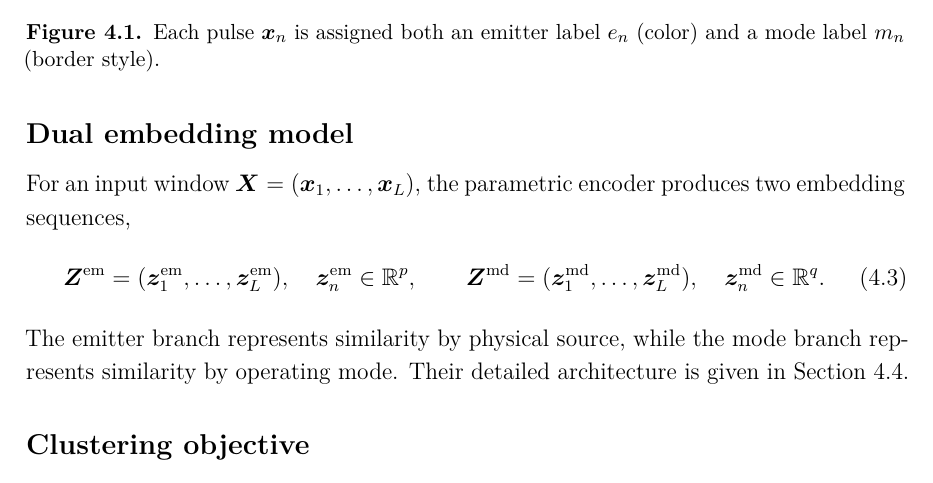
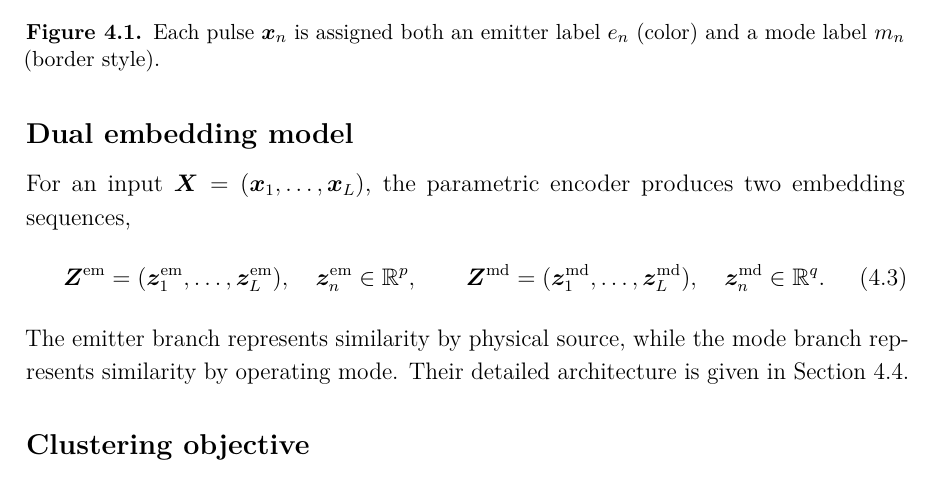
Before and after one commit to macktron/masters-thesis, a LaTeX thesis (main.tex, which reads sections/04_method/01_problem_formulation.tex): part of page 31 of 65, cut so that both start at the same text. Compiled offline with pdfLaTeX.

Commit message:
autosave: 2026-07-24T10:40:50Z

```diff
--- a/sections/04_method/01_problem_formulation.tex
+++ b/sections/04_method/01_problem_formulation.tex
@@ -45,7 +45,7 @@ Recovering the emitter partition is the deinterleaving task, whereas recovering
 
 \subsection*{Dual embedding model}
 
-For an input window $\mat{X}=(\vect{x}_1,\ldots,\vect{x}_L)$, the parametric encoder produces two embedding sequences,
+For an input $\mat{X}=(\vect{x}_1,\ldots,\vect{x}_L)$, the parametric encoder produces two embedding sequences,
 \begin{equation}\label{eq:method:dual_embeddings}
   \mat{Z}^{\mathrm{em}} = (\vect{z}^{\mathrm{em}}_1,\ldots,\vect{z}^{\mathrm{em}}_L),
   \quad
```
Also changed, not shown: main.pdf.
